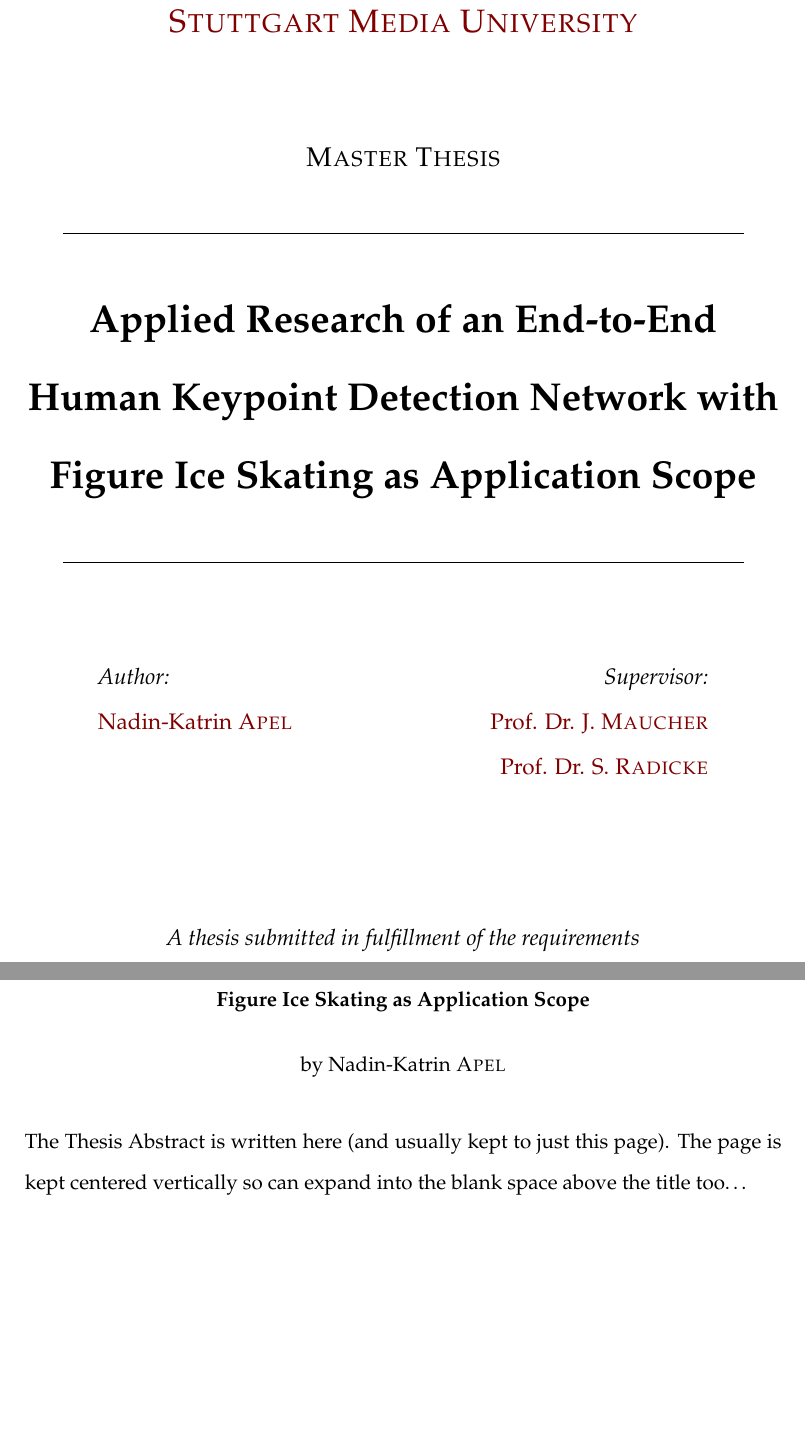
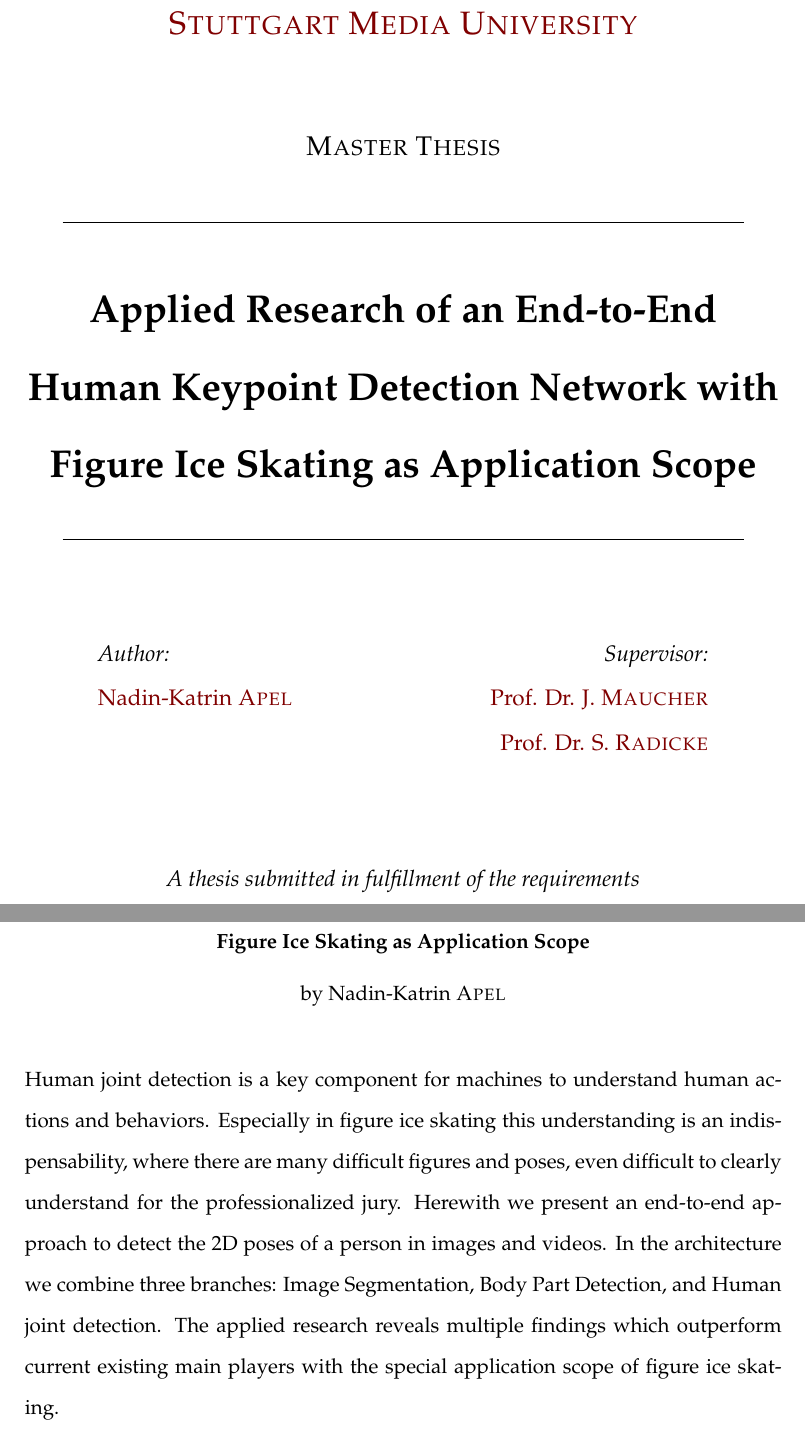
Before and after one commit to na018/awesome.skating.ai, a LaTeX thesis (thesis/main.tex): two parts of pages 1 and 7 of 43, joined at a grey line, cut so that both start at the same text, the shorter picture padded with empty space. Compiled offline with pdfLaTeX.

Commit message:
chore: format tex files

```diff
--- a/thesis/main.tex
+++ b/thesis/main.tex
@@ -37,7 +38,7 @@
     headsepline, % Uncomment to get a line under the header
 %chapterinoneline, % Uncomment to place the chapter title next to the number on one line
 %consistentlayout, % Uncomment to change the layout of the declaration, abstract and acknowledgements pages to match
-the default layout
+%the default layout
 ]{MastersDoctoralThesis} % The class file specifying the document structure
 
 \usepackage[utf8]{inputenc} % Required for inputting international characters
@@ -70,7 +71,8 @@
 
 \usepackage{mathpazo} % Use the Palatino font by default
 
-\usepackage[backend=bibtex,style=authoryear,natbib=true]{biblatex} % Use the bibtex backend with the authoryear citation style (which resembles APA)
+\usepackage[backend=bibtex,style=authoryear,natbib=true]{biblatex} % Use the bibtex backend with the authoryear
+%citation style (which resembles APA)
 
 \addbibresource{example.bib} % The filename of the bibliography
 
@@ -96,20 +98,33 @@
 %	THESIS INFORMATION
 %----------------------------------------------------------------------------------------
 
-\thesistitle{Applied Research of an End-to-End Human Keypoint Detection Network with Figure Ice Skating as Application Scope} % Your thesis title, this is used in the title and abstract, print it elsewhere with \ttitle
-\supervisor{Prof. Dr. J. \textsc{Maucher}\\Prof. Dr. S. \textsc{Radicke}} % Your supervisor's name, this is used in the title page, print it elsewhere with \supname
+\thesistitle{Applied Research of an End-to-End Human Keypoint Detection Network with Figure Ice Skating as
+Application Scope} % Your thesis title, this is used in the title and abstract, print it elsewhere with \ttitle
+\supervisor{Prof. Dr. J. \textsc{Maucher}\\Prof. Dr. S. \textsc{Radicke}} % Your supervisor's name, this is used in
+%the title page, print it elsewhere with \supname
 
-\examiner{} % Your examiner's name, this is not currently used anywhere in the template, print it elsewhere with \examname
-\degree{Master of Science} % Your degree name, this is used in the title page and abstract, print it elsewhere with \degreename
-\author{Nadin-Katrin \textsc{Apel}} % Your name, this is used in the title page and abstract, print it elsewhere with \authorname
+\examiner{} % Your examiner's name, this is not currently used anywhere in the template, print it elsewhere with
+\examname
+\degree{Master of Science} % Your degree name, this is used in the title page and abstract, print it elsewhere with
+%\degreename
+\author{Nadin-Katrin \textsc{Apel}} % Your name, this is used in the title page and abstract, print it elsewhere with
+%\authorname
 \addresses{} % Your address, this is not currently used anywhere in the template, print it elsewhere with \addressname
 
-\subject{Computer Sciences and Media} % Your subject area, this is not currently used anywhere in the template, print it elsewhere with \subjectname
-\keywords{} % Keywords for your thesis, this is not currently used anywhere in the template, print it elsewhere with \keywordnames
-\university{\href{http://www.hdm-dtuttgart.de}{Stuttgart Media University}} % Your university's name and URL, this is used in the title page and abstract, print it elsewhere with \univname
-\department{\href{https://www.hdm-stuttgart.de/en/prospective_students/academic_programs/all_programs/steckbrief?sgang_ID=550058}{Computer Science and Media}} % Your department's name and URL, this is used in the title page and abstract, print it elsewhere with \deptname
-\group{\href{http://researchgroup.university.com}{Research Group Name}} % Your research group's name and URL, this is used in the title page, print it elsewhere with \groupname
-\faculty{\href{http://faculty.university.com}{}} % Your faculty's name and URL, this is used in the title page and abstract, print it elsewhere with \facname
+\subject{Computer Sciences and Media} % Your subject area, this is not currently used anywhere in the template, print
+%it elsewhere with \subjectname
+\keywords{} % Keywords for your thesis, this is not currently used anywhere in the template, print it elsewhere with
+%\keywordnamesremove
+%the racket to remove the link
+\university{\href{http://www.hdm-dtuttgart.de}{Stuttgart Media University}} % Your university's name and URL, this is
+%used in the title page and abstract, print it elsewhere with \univname
+\department{\href{https://www.hdm-stuttgart.de/en/prospective_students/academic_programs/all_programs/steckbrief
+?sgang_ID=550058}{Computer Science and Media}} % Your department's name and URL, this is used in the title page and
+%abstract, print it elsewhere with \deptname
+\group{\href{http://researchgroup.university.com}{Research Group Name}} % Your research group's name and URL, this is
+%used in the title page, print it elsewhere with \groupname
+\faculty{\href{http://faculty.university.com}{}} % Your faculty's name and URL, this is used in the title page and
+%abstract, print it elsewhere with \facname
 
 \AtBeginDocument{
     \hypersetup{pdftitle=\ttitle} % Set the PDF's title to your title
@@ -139,21 +154,25 @@
             \HRule \\[1.5cm] % Horizontal line
 
             \begin{minipage}[t]{0.4\textwidth}
-\begin{flushleft} \large
+                \begin{flushleft}
+                    \large
                     \emph{Author:}\\
-\href{http://nadin-katrin.de/}{\authorname} % Author name - remove the \href bracket to remove the link
+                    \href{http://nadin-katrin.de/}{\authorname} % Author name - remove the \href bracket to remove
+                    %the link
                 \end{flushleft}
             \end{minipage}
             \begin{minipage}[t]{0.4\textwidth}
-\begin{flushright} \large
+                \begin{flushright}
+                    \large
                     \emph{Supervisor:} \\
-\href{https://www.hdm-stuttgart.de/csm/studiengang/team/professoren}{\supname} % Supervisor name - remove the \href bracket to remove the link
+                    \href{https://www.hdm-stuttgart.de/csm/studiengang/team/professoren}{\supname} % Supervisor name
+                    %- remove the \href bracket to remove the link
                 \end{flushright}
             \end{minipage}\\[2.2cm]
 
             \vfill
 
-\large \textit{A thesis submitted in fulfillment of the requirements\\ for the degree }\\[0.2cm] % University requirement text
+            \large \textit{A thesis submitted in fulfillment of the requirements\\ for the degree }\\[0.2cm]
             \huge \degreename\\[0.6cm]
             \large \deptname\\[0.2cm]
             %\today\\[2cm] % Research group name and department name
@@ -210,9 +230,18 @@
     %	ABSTRACT PAGE
     %----------------------------------------------------------------------------------------
 
+
     \begin{abstract}
         \addchaptertocentry{\abstractname} % Add the abstract to the table of contents
-The Thesis Abstract is written here (and usually kept to just this page). The page is kept centered vertically so can expand into the blank space above the title too\ldots
+        Human joint detection is a key component for machines to understand human actions and behaviors.
+        Especially in figure ice skating this understanding is an indispensability,
+        where there are many difficult figures and poses, even difficult to clearly understand
+        for the professionalized jury.
+        Herewith we present an end-to-end approach to detect the 2D poses of a person in images and videos.
+        In the architecture we combine three branches: Image Segmentation, Body Part Detection, and Human joint
+        detection.
+        The applied research reveals multiple findings which outperform current existing
+        main players with the special application scope of figure ice skating.
     \end{abstract}
 
     %----------------------------------------------------------------------------------------
```
Also changed, not shown: thesis/main.pdf, thesis/main.tex (14 more changed lines), 4 other files. Lines whose indentation alone changed are shown as unchanged.
